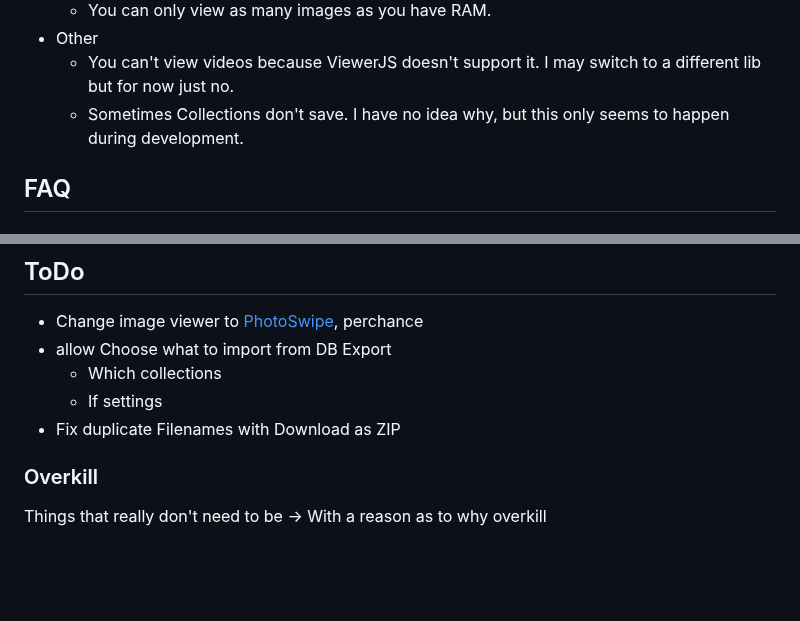
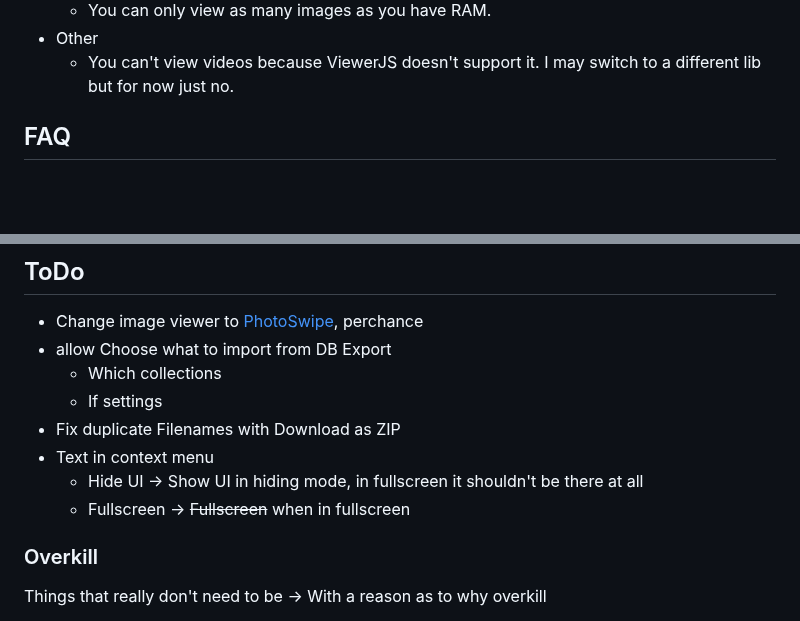
Before and after one commit to Lopolin-LP/justified-gallery-viewer, a Markdown page: README.md, 2 parts joined by grey strips. Rendered like a GitHub page; blank space fills up the shorter version.

Commit message:
Small fumble

```diff
--- a/README.md
+++ b/README.md
@@ -73,7 +73,6 @@ Most of it is unfixable.
   - You can only view as many images as you have RAM.
 - Other
   - You can't view videos because ViewerJS doesn't support it. I may switch to a different lib but for now just no.
-  - Sometimes Collections don't save. I have no idea why, but this only seems to happen during development.
 
 ## FAQ
 ### Why?
@@ -94,6 +93,9 @@ Can't install it on my pc for debugging, can't even open the console on my iPad,
   - Which collections
   - If settings
 - Fix duplicate Filenames with Download as ZIP
+- Text in context menu
+  - Hide UI -> Show UI in hiding mode, in fullscreen it shouldn't be there at all
+  - Fullscreen -> ~~Fullscreen~~ when in fullscreen
 
 ### Overkill
 Things that really don't need to be -> With a reason as to why overkill
```
